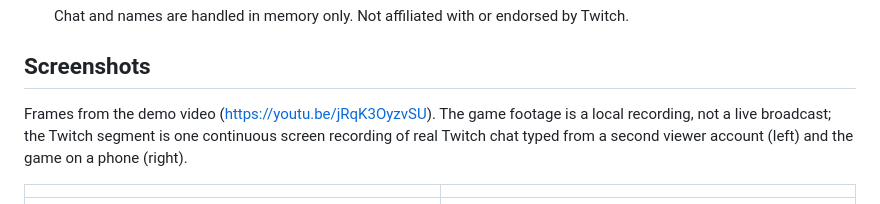
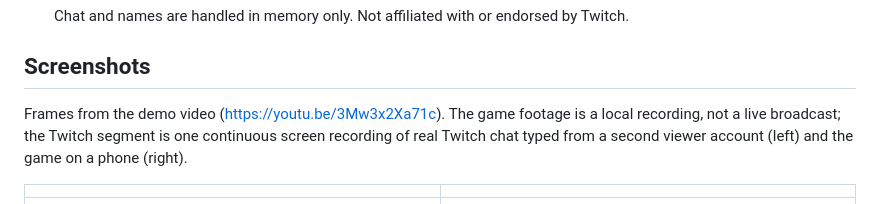
Before and after one commit to jiarong0423/streamer-mayhem, a Markdown page: README.md, the part around the change. Drawn GitHub-style.

Commit message:
Update demo video link to the trimmed cut

```diff
--- a/README.md
+++ b/README.md
@@ -24,7 +24,7 @@ A Twitch interactive game for a seated streamer, themed as basketball. Chat shoo
 
 ## Screenshots
 
-Frames from the demo video (https://youtu.be/jRqK3OyzvSU). The game footage is a local recording, not a live broadcast; the Twitch segment is one continuous screen recording of real Twitch chat typed from a second viewer account (left) and the game on a phone (right).
+Frames from the demo video (https://youtu.be/3Mw3x2Xa71c). The game footage is a local recording, not a live broadcast; the Twitch segment is one continuous screen recording of real Twitch chat typed from a second viewer account (left) and the game on a phone (right).
 
 | | |
 |---|---|
```
Also changed, not shown: SUBMISSION.md (+1 -1 lines).
